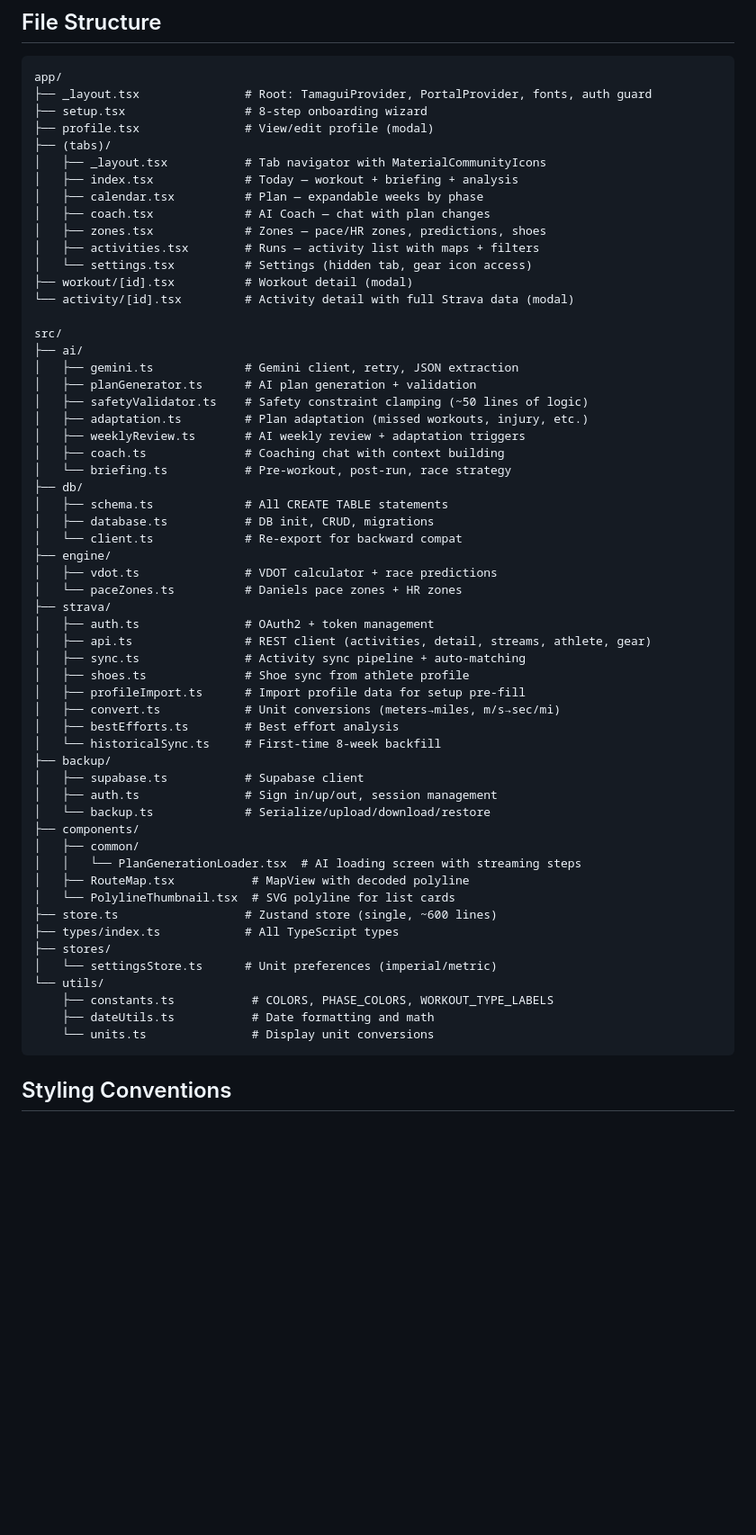
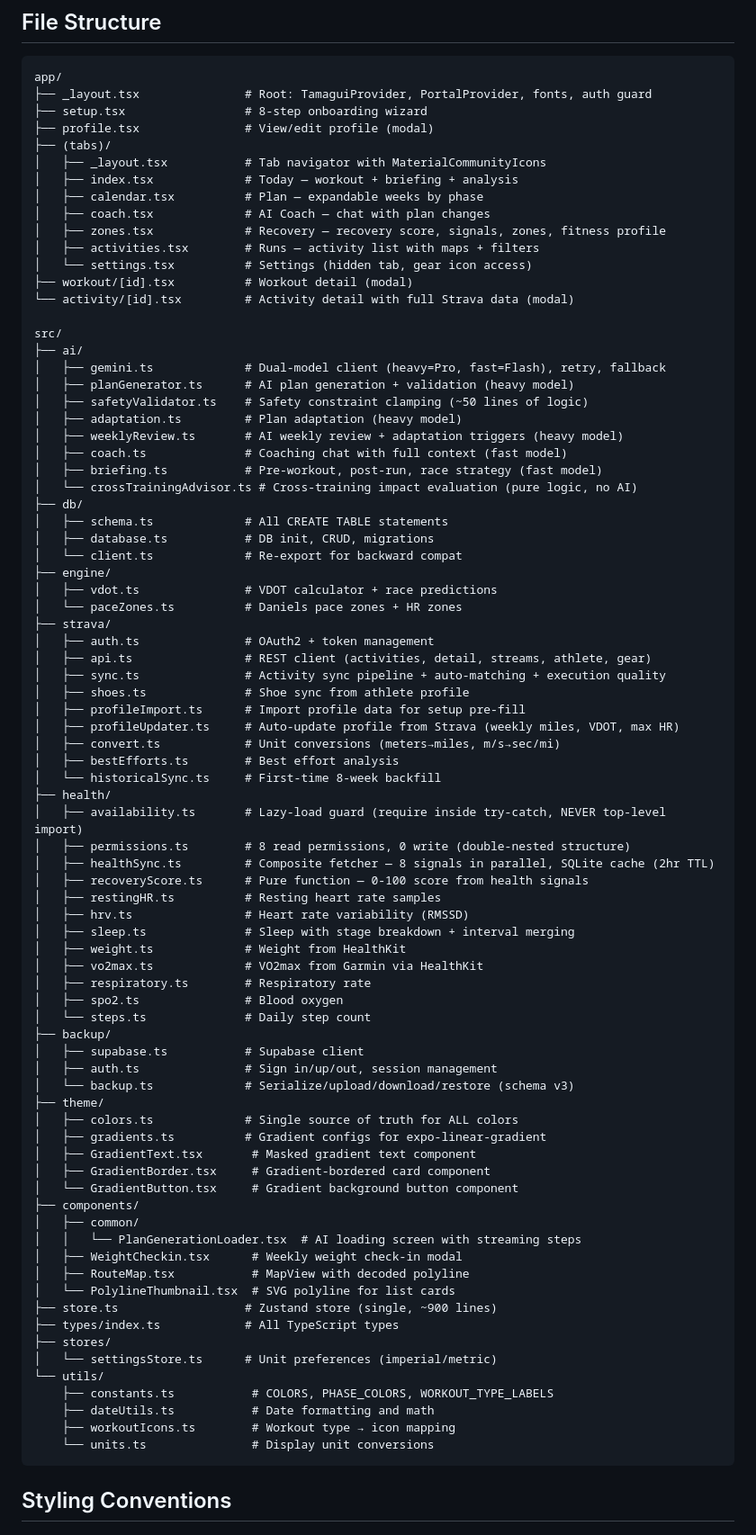
Before and after one commit to cDilash/Gati, a Markdown page: CLAUDE.md, the part around one of its changes. Shown at 90% size. Rendered like a GitHub page; blank space fills up the shorter version.

````diff
--- a/CLAUDE.md
+++ b/CLAUDE.md
@@ -141,7 +172,7 @@ app/
 │   ├── index.tsx             # Today — workout + briefing + analysis
 │   ├── calendar.tsx          # Plan — expandable weeks by phase
 │   ├── coach.tsx             # AI Coach — chat with plan changes
-│   ├── zones.tsx             # Zones — pace/HR zones, predictions, shoes
+│   ├── zones.tsx             # Recovery — recovery score, signals, zones, fitness profile
 │   ├── activities.tsx        # Runs — activity list with maps + filters
 │   └── settings.tsx          # Settings (hidden tab, gear icon access)
 ├── workout/[id].tsx          # Workout detail (modal)
@@ -149,13 +180,14 @@ app/
 
 src/
 ├── ai/
-│   ├── gemini.ts             # Gemini client, retry, JSON extraction
-│   ├── planGenerator.ts      # AI plan generation + validation
+│   ├── gemini.ts             # Dual-model client (heavy=Pro, fast=Flash), retry, fallback
+│   ├── planGenerator.ts      # AI plan generation + validation (heavy model)
 │   ├── safetyValidator.ts    # Safety constraint clamping (~50 lines of logic)
-│   ├── adaptation.ts         # Plan adaptation (missed workouts, injury, etc.)
-│   ├── weeklyReview.ts       # AI weekly review + adaptation triggers
-│   ├── coach.ts              # Coaching chat with context building
-│   └── briefing.ts           # Pre-workout, post-run, race strategy
+│   ├── adaptation.ts         # Plan adaptation (heavy model)
+│   ├── weeklyReview.ts       # AI weekly review + adaptation triggers (heavy model)
+│   ├── coach.ts              # Coaching chat with full context (fast model)
+│   ├── briefing.ts           # Pre-workout, post-run, race strategy (fast model)
+│   └── crossTrainingAdvisor.ts # Cross-training impact evaluation (pure logic, no AI)
 ├── db/
 │   ├── schema.ts             # All CREATE TABLE statements
 │   ├── database.ts           # DB init, CRUD, migrations
@@ -166,28 +198,50 @@ src/
 ├── strava/
 │   ├── auth.ts               # OAuth2 + token management
 │   ├── api.ts                # REST client (activities, detail, streams, athlete, gear)
-│   ├── sync.ts               # Activity sync pipeline + auto-matching
+│   ├── sync.ts               # Activity sync pipeline + auto-matching + execution quality
 │   ├── shoes.ts              # Shoe sync from athlete profile
 │   ├── profileImport.ts      # Import profile data for setup pre-fill
+│   ├── profileUpdater.ts     # Auto-update profile from Strava (weekly miles, VDOT, max HR)
 │   ├── convert.ts            # Unit conversions (meters→miles, m/s→sec/mi)
 │   ├── bestEfforts.ts        # Best effort analysis
 │   └── historicalSync.ts     # First-time 8-week backfill
+├── health/
+│   ├── availability.ts       # Lazy-load guard (require inside try-catch, NEVER top-level import)
+│   ├── permissions.ts        # 8 read permissions, 0 write (double-nested structure)
+│   ├── healthSync.ts         # Composite fetcher — 8 signals in parallel, SQLite cache (2hr TTL)
+│   ├── recoveryScore.ts      # Pure function — 0-100 score from health signals
+│   ├── restingHR.ts          # Resting heart rate samples
+│   ├── hrv.ts                # Heart rate variability (RMSSD)
+│   ├── sleep.ts              # Sleep with stage breakdown + interval merging
+│   ├── weight.ts             # Weight from HealthKit
+│   ├── vo2max.ts             # VO2max from Garmin via HealthKit
+│   ├── respiratory.ts        # Respiratory rate
+│   ├── spo2.ts               # Blood oxygen
+│   └── steps.ts              # Daily step count
 ├── backup/
 │   ├── supabase.ts           # Supabase client
 │   ├── auth.ts               # Sign in/up/out, session management
-│   └── backup.ts             # Serialize/upload/download/restore
+│   └── backup.ts             # Serialize/upload/download/restore (schema v3)
+├── theme/
+│   ├── colors.ts             # Single source of truth for ALL colors
+│   ├── gradients.ts          # Gradient configs for expo-linear-gradient
+│   ├── GradientText.tsx       # Masked gradient text component
+│   ├── GradientBorder.tsx     # Gradient-bordered card component
+│   └── GradientButton.tsx     # Gradient background button component
 ├── components/
 │   ├── common/
 │   │   └── PlanGenerationLoader.tsx  # AI loading screen with streaming steps
+│   ├── WeightCheckin.tsx      # Weekly weight check-in modal
 │   ├── RouteMap.tsx           # MapView with decoded polyline
 │   └── PolylineThumbnail.tsx  # SVG polyline for list cards
-├── store.ts                  # Zustand store (single, ~600 lines)
+├── store.ts                  # Zustand store (single, ~900 lines)
 ├── types/index.ts            # All TypeScript types
 ├── stores/
 │   └── settingsStore.ts      # Unit preferences (imperial/metric)
 └── utils/
     ├── constants.ts           # COLORS, PHASE_COLORS, WORKOUT_TYPE_LABELS
     ├── dateUtils.ts           # Date formatting and math
+    ├── workoutIcons.ts        # Workout type → icon mapping
     └── units.ts               # Display unit conversions
 ```
 
````
Also changed, not shown: other parts of CLAUDE.md (+87 -42 lines).
